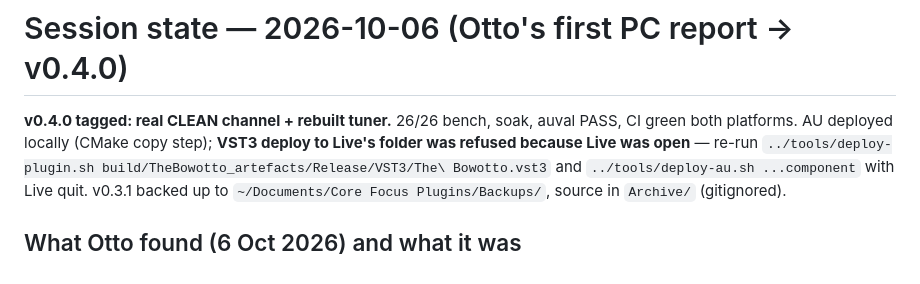
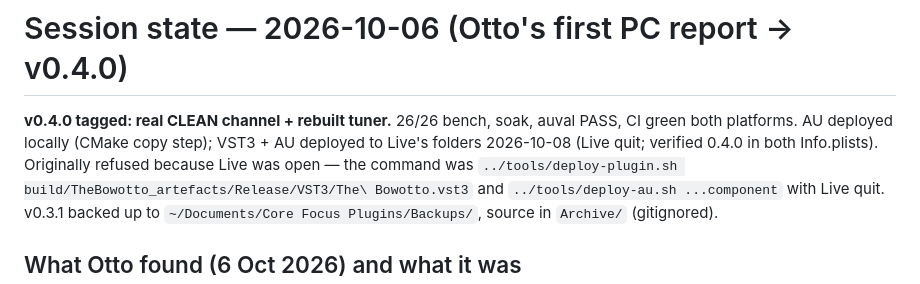
Before and after one commit to COREFOCUSnz/BOWOTTO, a Markdown page: docs/session-state.md, the part around the change. GitHub-like rendering.

Commit message:
Session state: v0.4.0 VST3 + AU deployed to Live's folders
Co-Authored-By: Claude Fable 5.1 <noreply@anthropic.com>

```diff
--- a/docs/session-state.md
+++ b/docs/session-state.md
@@ -2,7 +2,7 @@
 
 **v0.4.0 tagged: real CLEAN channel + rebuilt tuner.** 26/26 bench, soak,
 auval PASS, CI green both platforms. AU deployed locally (CMake copy step);
-**VST3 deploy to Live's folder was refused because Live was open** — re-run
+VST3 + AU deployed to Live's folders 2026-10-08 (Live quit; verified 0.4.0 in both Info.plists). Originally refused because Live was open — the command was
 `../tools/deploy-plugin.sh build/TheBowotto_artefacts/Release/VST3/The\ Bowotto.vst3`
 and `../tools/deploy-au.sh ...component` with Live quit. v0.3.1 backed up to
 `~/Documents/Core Focus Plugins/Backups/`, source in `Archive/` (gitignored).
```
